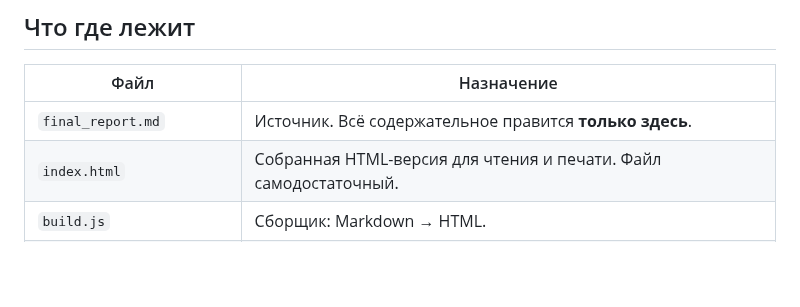
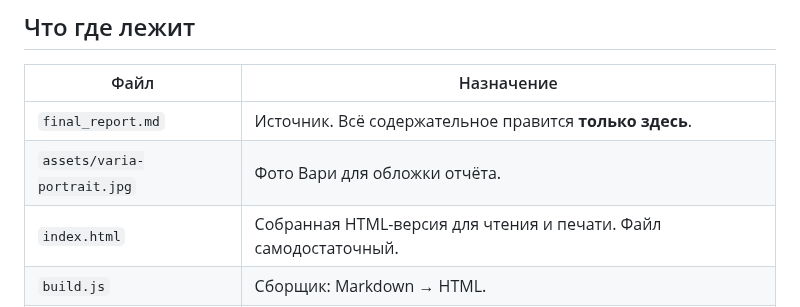
Before and after one commit to Gudvit/varia, a Markdown page: README.md, the part around the change. Rendered like a GitHub page; blank space fills up the shorter version.

Commit message:
Add report cover portrait

```diff
--- a/README.md
+++ b/README.md
@@ -22,6 +22,7 @@
 | Файл | Назначение |
 | --- | --- |
 | `final_report.md` | Источник. Всё содержательное правится **только здесь**. |
+| `assets/varia-portrait.jpg` | Фото Вари для обложки отчёта. |
 | `index.html` | Собранная HTML-версия для чтения и печати. Файл самодостаточный. |
 | `build.js` | Сборщик: Markdown → HTML. |
 | `src/style.css`, `src/app.js` | Оформление и поведение страницы, встраиваются в `index.html` при сборке. |
```
Also changed, not shown: final_report.md (+5 -3 lines), assets/varia-portrait.jpg (added), 4 other files.
